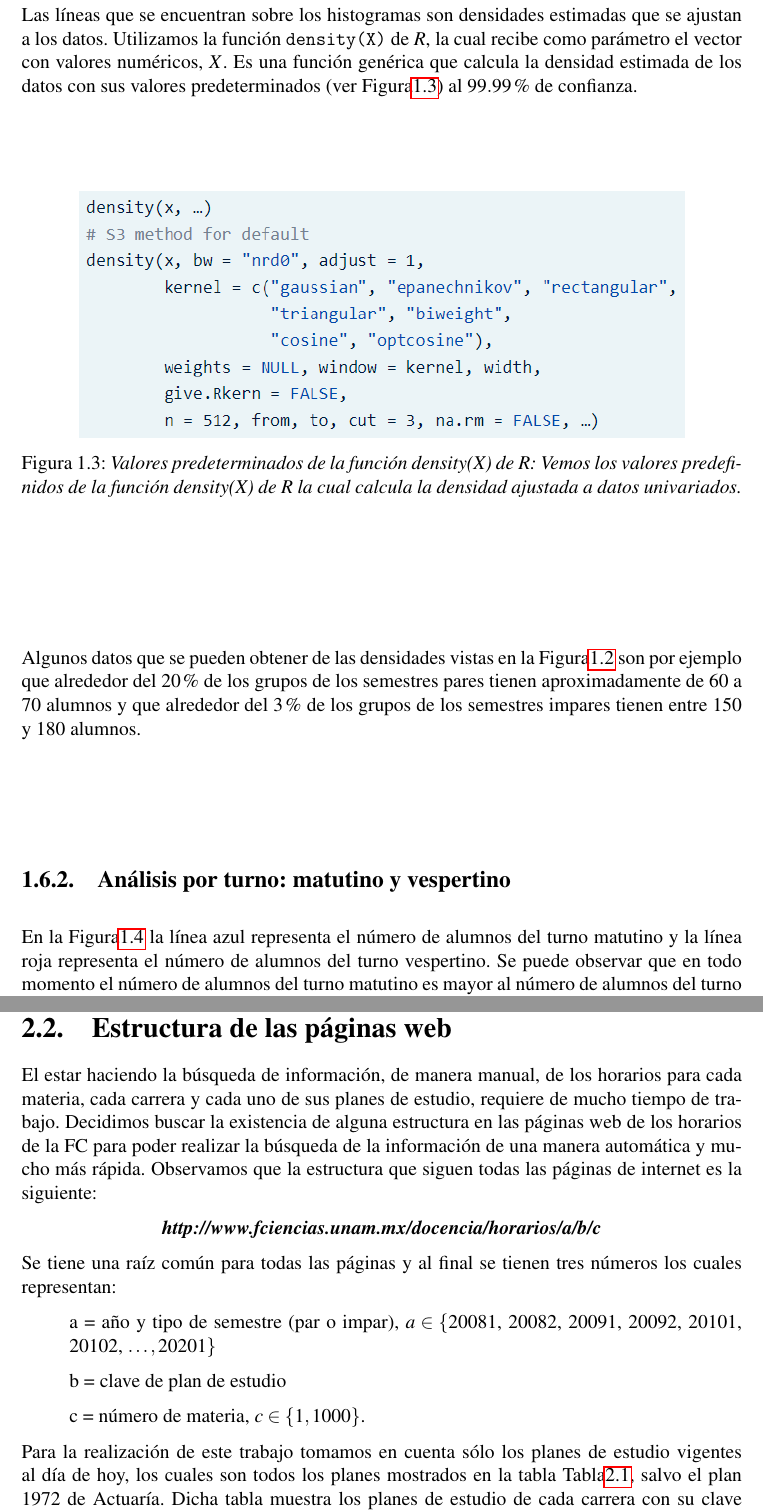
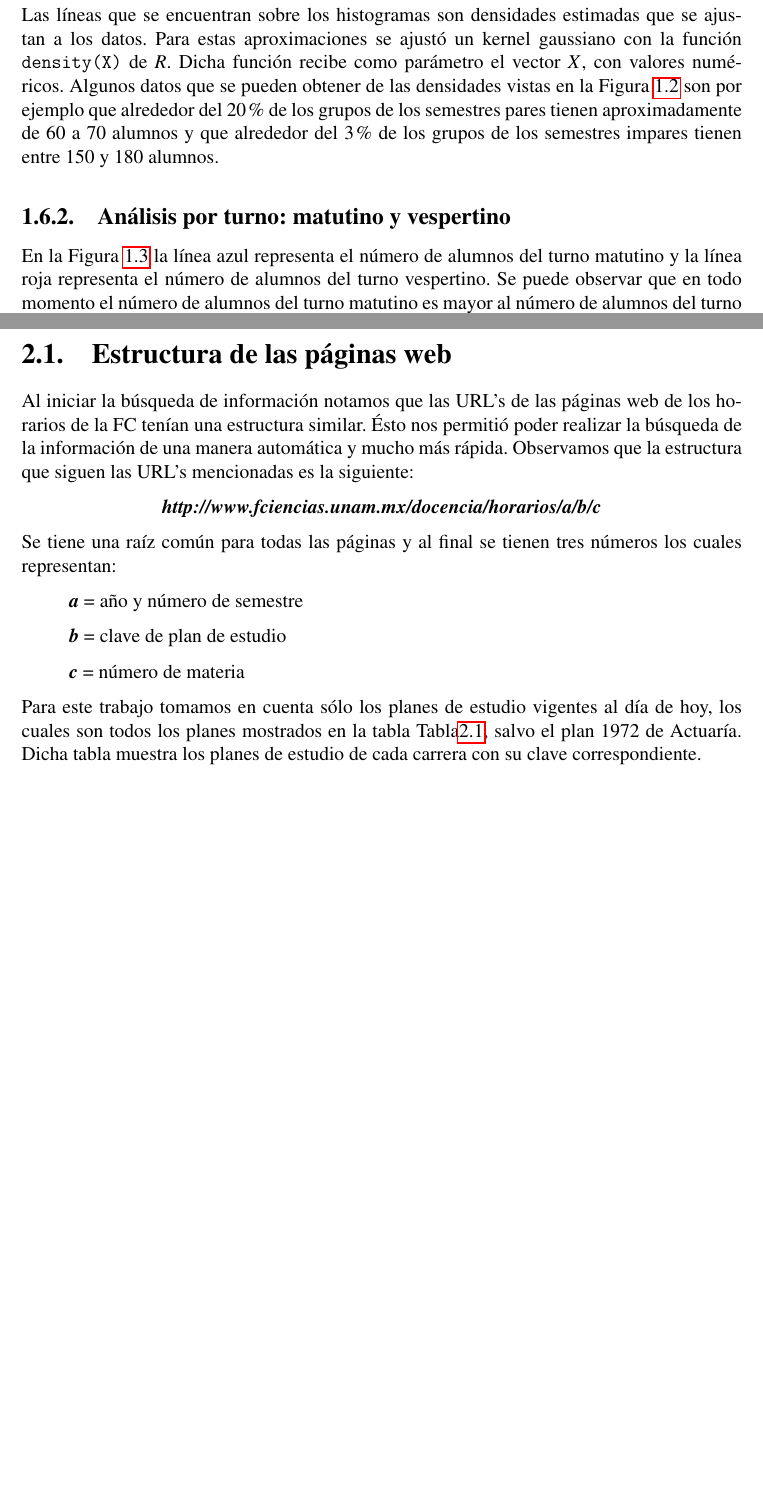
Before and after one commit to ArrigoCoen/Faculty_schedule_simulation, a LaTeX thesis (Hidden_files/Tesis/TeX/LaTeX/main.tex, which reads Hidden_files/Tesis/TeX/LaTeX/Extraccion_de_datos.tex, Hidden_files/Tesis/TeX/LaTeX/Introduccion.tex): two parts of pages 20 and 26 of 104 before the commit and two parts of pages 20 and 23 of 102 after it, joined at a grey line, cut so that both start at the same text, the shorter picture padded with empty space. Compiled offline with pdfLaTeX.

Commit message:
Update TeX

```diff
--- a/Hidden_files/Tesis/TeX/LaTeX/Extraccion_de_datos.tex
+++ b/Hidden_files/Tesis/TeX/LaTeX/Extraccion_de_datos.tex
@@ -25,8 +14,7 @@ En la \figurename{\ref{appSelectorGadget}} se puede ver un ejemplo del funcionam
-\end{figure}
 
 \section{Estructura de las páginas web}
 
-El estar haciendo la búsqueda de información, de manera manual, de los horarios para cada materia, cada carrera y cada uno de sus planes de estudio, requiere de mucho tiempo de trabajo. Decidimos buscar la existencia de alguna estructura en las páginas web de los horarios de la FC para poder realizar la búsqueda de la información de una manera automática y mucho más rápida. Observamos que la estructura que siguen todas las páginas de internet es la siguiente:
+Al iniciar la búsqueda de información notamos que las URL's de las páginas web de los horarios de la FC tenían una estructura similar. Ésto nos permitió poder realizar la búsqueda de la información de una manera automática y mucho más rápida. Observamos que la estructura que siguen las URL's mencionadas es la siguiente:
 
 \begin{center}
 \textit{\textbf{http://www.fciencias.unam.mx/docencia/horarios/a/b/c}}
@@ -35,14 +23,14 @@ El estar haciendo la búsqueda de información, de manera manual, de los horario
 Se tiene una raíz común para todas las páginas y al final se tienen tres números los cuales representan:
 
 \begin{itemize}
-\item[ ] a = año y tipo de semestre (par o impar), $a \in \{$20081, 20082, 20091, 20092, 20101, 20102, $\ldots, 20201\}$
+\item[ ] \textit{\textbf{a}} = año y número de semestre
 
-\item[ ] b = clave de plan de estudio
+\item[ ] \textit{\textbf{b}} = clave de plan de estudio
 
-\item[ ] c = número de materia, $c \in \{1,1000\}$.
+\item[ ] \textit{\textbf{c}} = número de materia
 \end{itemize}
 
-Para la realización de este trabajo tomamos en cuenta sólo los planes de estudio vigentes al día de hoy, los cuales son todos los planes mostrados en la tabla \tablename{\ref{PlanesEstudio}}, salvo el plan 1972 de Actuaría. Dicha tabla muestra los planes de estudio de cada carrera con su clave correspondiente.
+Para este trabajo tomamos en cuenta sólo los planes de estudio vigentes al día de hoy, los cuales son todos los planes mostrados en la tabla \tablename{\ref{PlanesEstudio}}, salvo el plan 1972 de Actuaría. Dicha tabla muestra los planes de estudio de cada carrera con su clave correspondiente.
 
 \begin{table}[h]
 \centering
--- a/Hidden_files/Tesis/TeX/LaTeX/Introduccion.tex
+++ b/Hidden_files/Tesis/TeX/LaTeX/Introduccion.tex
@@ -210,22 +208,13 @@ Continuando con los datos de \textit{Probabilidad I}, obtuvimos la \figurename{\
 \caption[\textit{Histograma del número de alumnos por semestre: Probabilidad I}]{\textit{Histograma del número de alumnos por semestre  de Probabilidad I: Los datos se dividen en semestres pares e impares. Las densidades ajustadas son muy parecidas.}}\label{HistAlumParImparProbaI}
 \end{figure}
 
-Las líneas que se encuentran sobre los histogramas son densidades estimadas que se ajustan a los datos. Utilizamos la función \verb+density(X)+ de \textit{R}, la cual recibe como parámetro el vector con valores numéricos, $X$. Es una función genérica que calcula la densidad estimada de los datos con sus valores predeterminados (ver \figurename{\ref{densityFunDefault}}) al $99.99\%$ de confianza.
-
-\begin{figure}[H]
-\centering
-\includegraphics[scale = 0.8]{density_function_default} %width=\textwidth
-%\url{https://www.rdocumentation.org/packages/stats/versions/3.6.2/topics/density}
-\caption[\textit{Valores predeterminados de la función density(X) de R}]{\textit{Valores predeterminados de la función density(X) de R: Vemos los valores predefinidos de la función density(X) de R la cual calcula la densidad ajustada a datos univariados.}} \label{densityFunDefault}
-\end{figure}
-
-Algunos datos que se pueden obtener de las densidades vistas en la \figurename{\ref{HistAlumParImparProbaI}} son por ejemplo que alrededor del $20\%$ de los grupos de los semestres pares tienen aproximadamente de $60$ a $70$ alumnos y que alrededor del $3\%$ de los grupos de los semestres impares tienen entre 150 y 180 alumnos.
+Las líneas que se encuentran sobre los histogramas son densidades estimadas que se ajustan a los datos. Para estas aproximaciones se ajustó un kernel gaussiano con la función \verb+density(X)+ de \textit{R}. Dicha función recibe como parámetro el vector $X$, con valores numéricos. Algunos datos que se pueden obtener de las densidades vistas en la \figurename{~\ref{HistAlumParImparProbaI}} son por ejemplo que alrededor del $20\%$ de los grupos de los semestres pares tienen aproximadamente de $60$ a $70$ alumnos y que alrededor del $3\%$ de los grupos de los semestres impares tienen entre 150 y 180 alumnos.
 
 
 
 \subsection{Análisis por turno: matutino y vespertino}
 
-En la \figurename{\ref{num_alum_x_turno_Proba_I}} la línea azul representa el número de alumnos del turno matutino y la línea roja representa el número de alumnos del turno vespertino. Se puede observar que en todo momento el número de alumnos del turno matutino es mayor al número de alumnos del turno vespertino. Ésto impacta en el hecho de que por semestres la varianza en el turno matutino es mucho mayor que en el turno vespertino. Lo cual indica que en el turno vespertino se tiene prácticamente el mismo número de alumnos sin importar si la materia pertenece a un semestre par o impar, a diferencia de lo que ocurre en el turno matutino en donde si influye el hecho de que la materia corresponda a un semestre par o impar.
+En la \figurename{~\ref{num_alum_x_turno_Proba_I}} la línea azul representa el número de alumnos del turno matutino y la línea roja representa el número de alumnos del turno vespertino. Se puede observar que en todo momento el número de alumnos del turno matutino es mayor al número de alumnos del turno vespertino. Ésto impacta en el hecho de que por semestres la varianza en el turno matutino es mucho mayor que en el turno vespertino. Lo cual indica que en el turno vespertino se tiene prácticamente el mismo número de alumnos sin importar si la materia pertenece a un semestre par o impar, a diferencia de lo que ocurre en el turno matutino en donde si influye el hecho de que la materia corresponda a un semestre par o impar.
 
 
 \begin{figure}[H]
```
Also changed, not shown: Hidden_files/Tesis/TeX/LaTeX/main.tex (+3 -3 lines), Hidden_files/Tesis/TeX/LaTeX/main.pdf, Hidden_files/Tesis/TeX/LaTeX/Extraccion_de_datos.tex (29 more changed lines), Hidden_files/Tesis/TeX/LaTeX/Introduccion.tex (18 more changed lines), 17 other files. Lines whose indentation alone changed are shown as unchanged.
